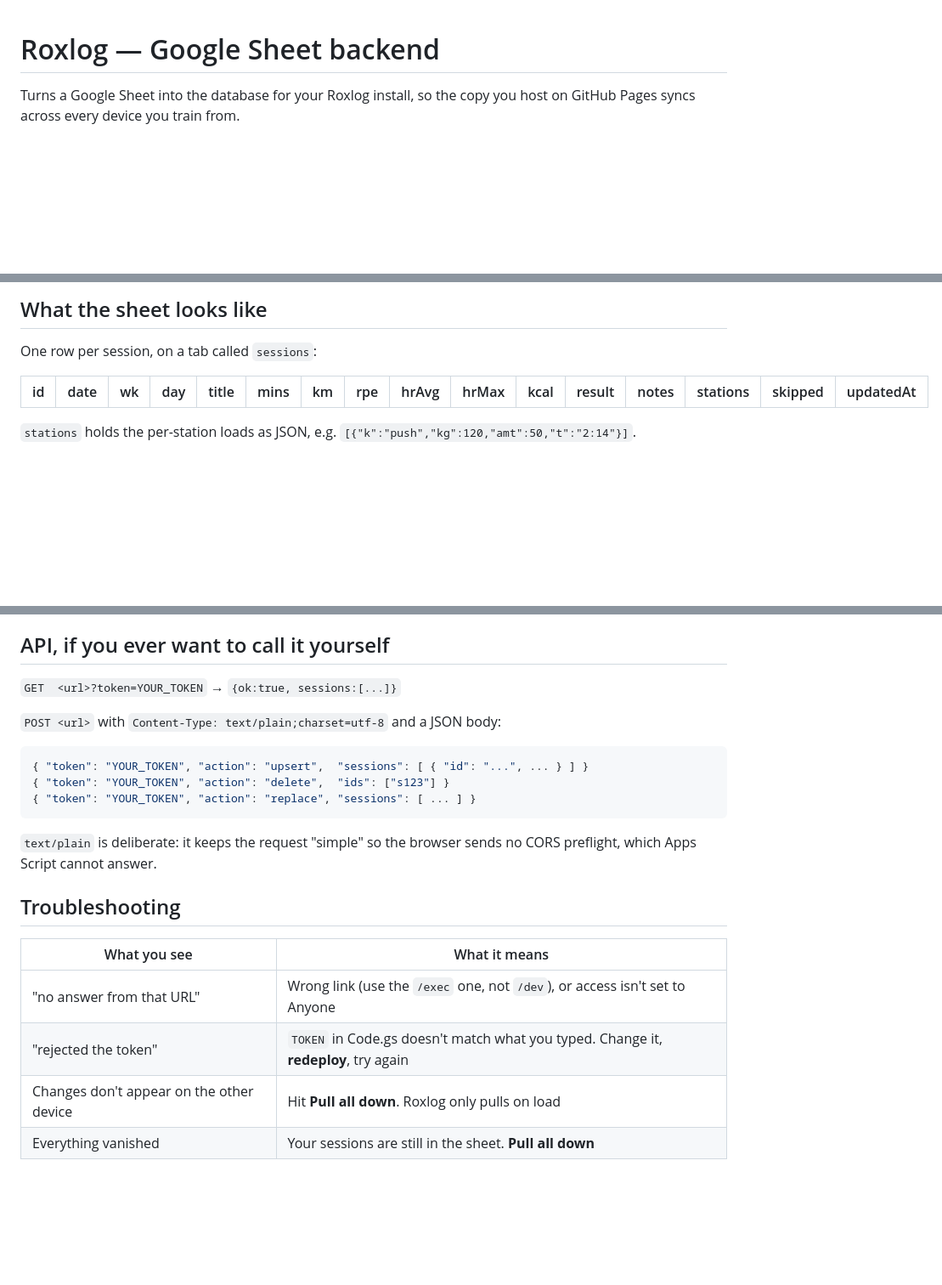
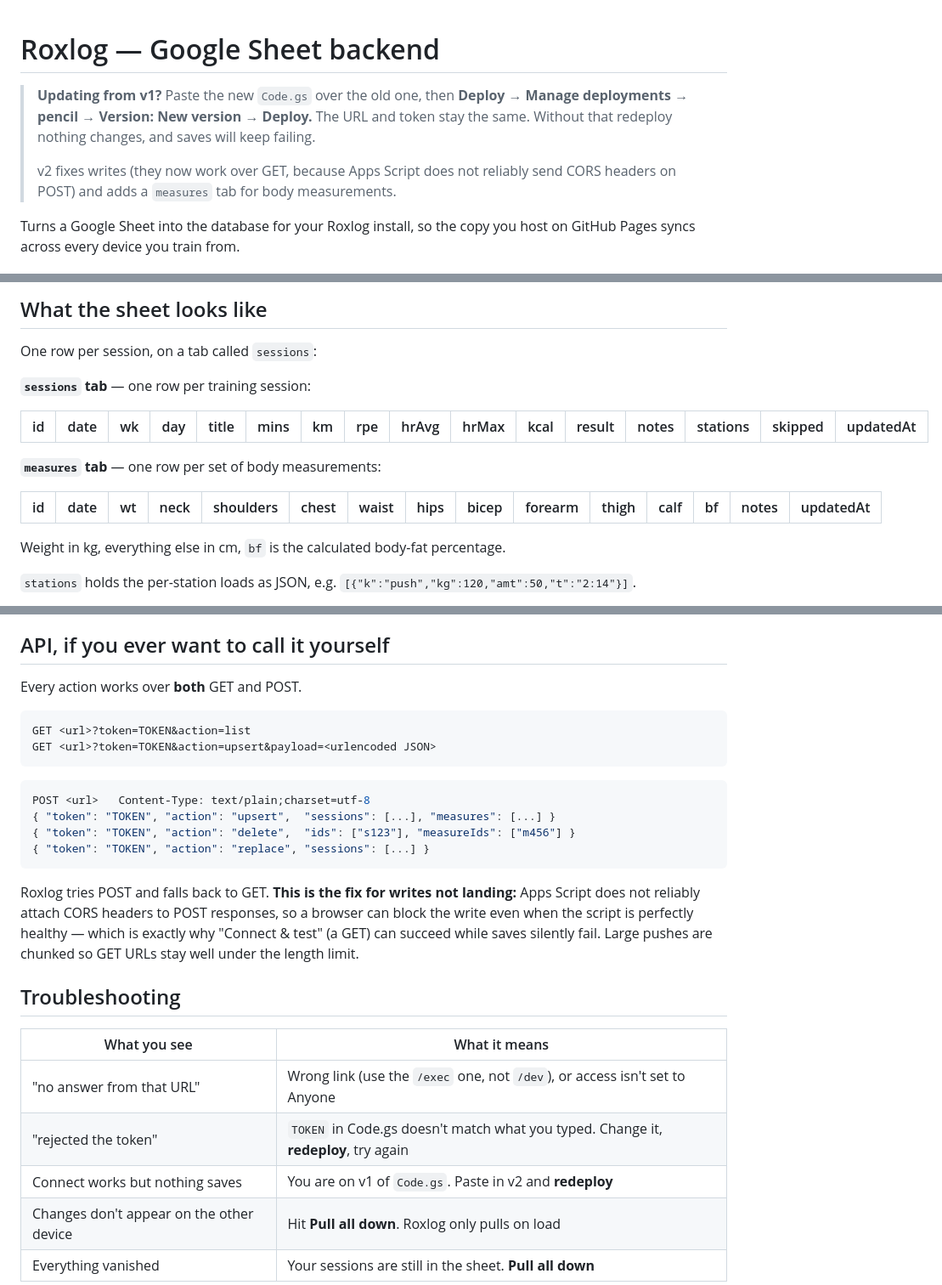
Before and after one commit to SahilGulatiJi/roxlog, a Markdown page: README.md, 3 parts joined by grey strips. Shown at 85% size. GitHub-like rendering; blank space fills up the shorter version.

````diff
--- a/README.md
+++ b/README.md
@@ -1,4 +1,13 @@
 # Roxlog — Google Sheet backend
+
+> **Updating from v1?** Paste the new `Code.gs` over the old one, then
+> **Deploy → Manage deployments → pencil → Version: New version → Deploy.**
+> The URL and token stay the same. Without that redeploy nothing changes,
+> and saves will keep failing.
+>
+> v2 fixes writes (they now work over GET, because Apps Script does not
+> reliably send CORS headers on POST) and adds a `measures` tab for body
+> measurements.
 
 Turns a Google Sheet into the database for your Roxlog install, so the copy
 you host on GitHub Pages syncs across every device you train from.
@@ -33,8 +42,17 @@ needs doing again.
 
 One row per session, on a tab called `sessions`:
 
+**`sessions` tab** — one row per training session:
+
 | id | date | wk | day | title | mins | km | rpe | hrAvg | hrMax | kcal | result | notes | stations | skipped | updatedAt |
 |----|------|----|-----|-------|------|----|----|-------|-------|------|--------|-------|----------|---------|-----------|
+
+**`measures` tab** — one row per set of body measurements:
+
+| id | date | wt | neck | shoulders | chest | waist | hips | bicep | forearm | thigh | calf | bf | notes | updatedAt |
+|----|------|----|------|-----------|-------|-------|------|-------|---------|-------|------|----|-------|-----------|
+
+Weight in kg, everything else in cm, `bf` is the calculated body-fat percentage.
 
 `stations` holds the per-station loads as JSON, e.g.
 `[{"k":"push","kg":120,"amt":50,"t":"2:14"}]`.
@@ -61,18 +79,26 @@ Two consequences:
 
 ## API, if you ever want to call it yourself
 
-`GET  <url>?token=YOUR_TOKEN` → `{ok:true, sessions:[...]}`
+Every action works over **both** GET and POST.
 
-`POST <url>` with `Content-Type: text/plain;charset=utf-8` and a JSON body:
+```
+GET <url>?token=TOKEN&action=list
+GET <url>?token=TOKEN&action=upsert&payload=<urlencoded JSON>
+```
 
 ```json
-{ "token": "YOUR_TOKEN", "action": "upsert",  "sessions": [ { "id": "...", ... } ] }
-{ "token": "YOUR_TOKEN", "action": "delete",  "ids": ["s123"] }
-{ "token": "YOUR_TOKEN", "action": "replace", "sessions": [ ... ] }
+POST <url>   Content-Type: text/plain;charset=utf-8
+{ "token": "TOKEN", "action": "upsert",  "sessions": [...], "measures": [...] }
+{ "token": "TOKEN", "action": "delete",  "ids": ["s123"], "measureIds": ["m456"] }
+{ "token": "TOKEN", "action": "replace", "sessions": [...] }
 ```
 
-`text/plain` is deliberate: it keeps the request "simple" so the browser
-sends no CORS preflight, which Apps Script cannot answer.
+Roxlog tries POST and falls back to GET. **This is the fix for writes not
+landing:** Apps Script does not reliably attach CORS headers to POST
+responses, so a browser can block the write even when the script is
+perfectly healthy — which is exactly why "Connect & test" (a GET) can
+succeed while saves silently fail. Large pushes are chunked so GET URLs
+stay well under the length limit.
 
 ## Troubleshooting
 
@@ -80,6 +106,7 @@ sends no CORS preflight, which Apps Script cannot answer.
 |---|---|
 | "no answer from that URL" | Wrong link (use the `/exec` one, not `/dev`), or access isn't set to Anyone |
 | "rejected the token" | `TOKEN` in Code.gs doesn't match what you typed. Change it, **redeploy**, try again |
+| Connect works but nothing saves | You are on v1 of `Code.gs`. Paste in v2 and **redeploy** |
 | Changes don't appear on the other device | Hit **Pull all down**. Roxlog only pulls on load |
 | Everything vanished | Your sessions are still in the sheet. **Pull all down** |
 
````
